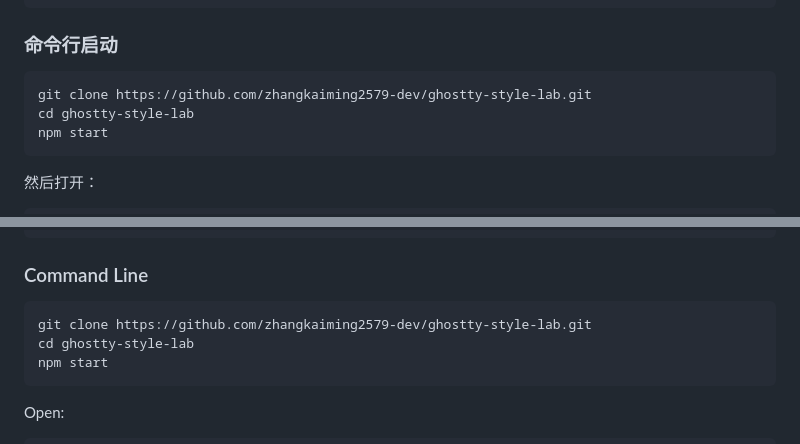
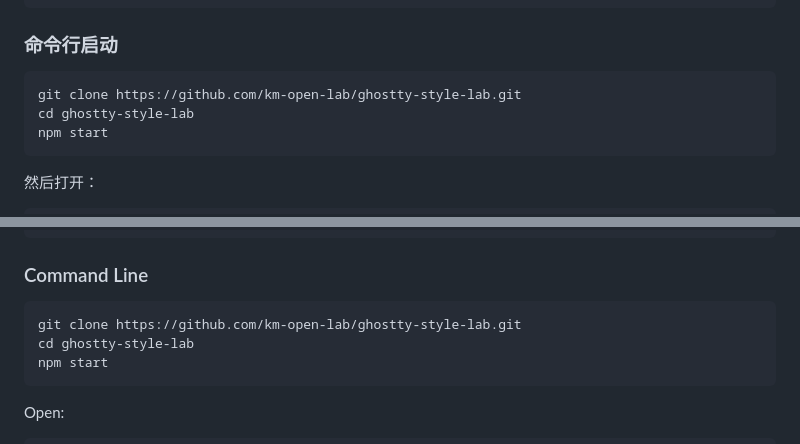
Before and after one commit to zhangkaiming2579-dev/ghostty-style-lab, a Markdown page: README.md, 2 parts joined by grey strips. GitHub-like rendering.

Commit message:
Update repository owner in README

````diff
--- a/README.md
+++ b/README.md
@@ -59,7 +59,7 @@ chmod +x start.command
 ### 命令行启动
 
 ```sh
-git clone https://github.com/zhangkaiming2579-dev/ghostty-style-lab.git
+git clone https://github.com/km-open-lab/ghostty-style-lab.git
 cd ghostty-style-lab
 npm start
 ```
@@ -167,7 +167,7 @@ chmod +x start.command
 ### Command Line
 
 ```sh
-git clone https://github.com/zhangkaiming2579-dev/ghostty-style-lab.git
+git clone https://github.com/km-open-lab/ghostty-style-lab.git
 cd ghostty-style-lab
 npm start
 ```
````
